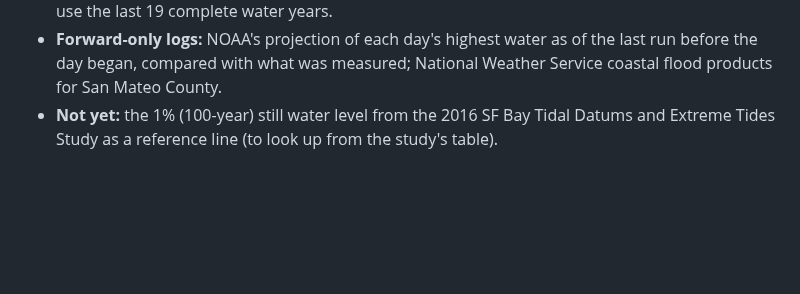
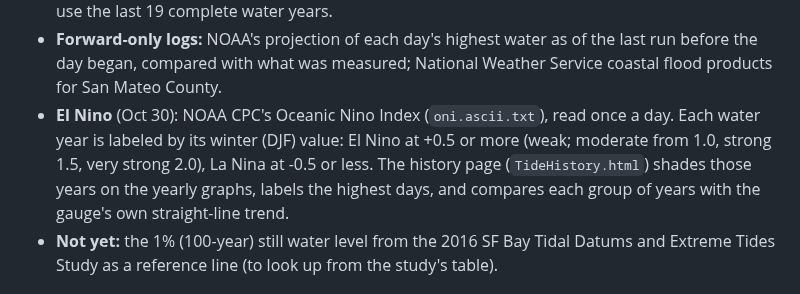
Before and after one commit to OneShorelineSMC/oneshorelinefews, a Markdown page: lookups/THRESHOLDS_BASIS.md, the part around the change. Rendered like a GitHub page; blank space fills up the shorter version.

```diff
--- a/lookups/THRESHOLDS_BASIS.md
+++ b/lookups/THRESHOLDS_BASIS.md
@@ -378,6 +378,10 @@ and Monterey (all ft NAVD88).
   usual range by date (10th-90th percentile, +/- 3 days) use the last 19 complete water years.
 - **Forward-only logs:** NOAA's projection of each day's highest water as of the last run before the day began, compared
   with what was measured; National Weather Service coastal flood products for San Mateo County.
+- **El Nino** (Oct 30): NOAA CPC's Oceanic Nino Index (`oni.ascii.txt`), read once a day. Each water year is labeled by
+  its winter (DJF) value: El Nino at +0.5 or more (weak; moderate from 1.0, strong 1.5, very strong 2.0), La Nina at -0.5
+  or less. The history page (`TideHistory.html`) shades those years on the yearly graphs, labels the highest days, and
+  compares each group of years with the gauge's own straight-line trend.
 - **Not yet:** the 1% (100-year) still water level from the 2016 SF Bay Tidal Datums and Extreme Tides Study as a
   reference line (to look up from the study's table).
 
```
